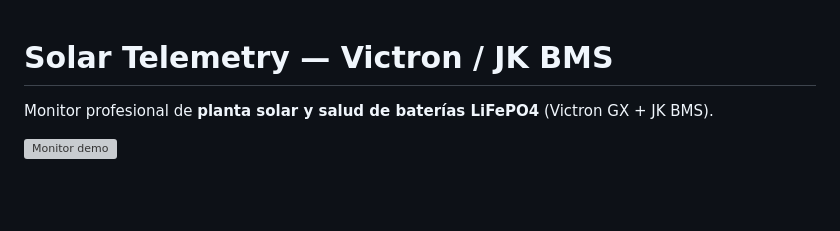
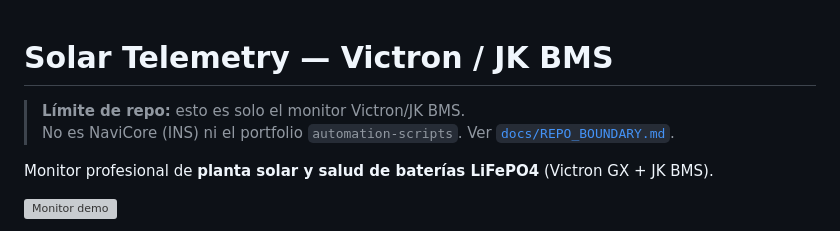
Before and after one commit to Juanki58/solar-telemetry, a Markdown page: README.md, the part around the change. Rendered like a GitHub page; blank space fills up the shorter version; grey boxes are pictures that could not be loaded.

```diff
--- a/README.md
+++ b/README.md
@@ -1,4 +1,7 @@
 # Solar Telemetry — Victron / JK BMS
+
+> **Límite de repo:** esto es solo el monitor Victron/JK BMS.
+> No es NaviCore (INS) ni el portfolio `automation-scripts`. Ver [`docs/REPO_BOUNDARY.md`](docs/REPO_BOUNDARY.md).
 
 Monitor profesional de **planta solar y salud de baterías LiFePO4** (Victron GX + JK BMS).
 
```
Also changed, not shown: docs/REPO_BOUNDARY.md (added, +12 -0 lines).
